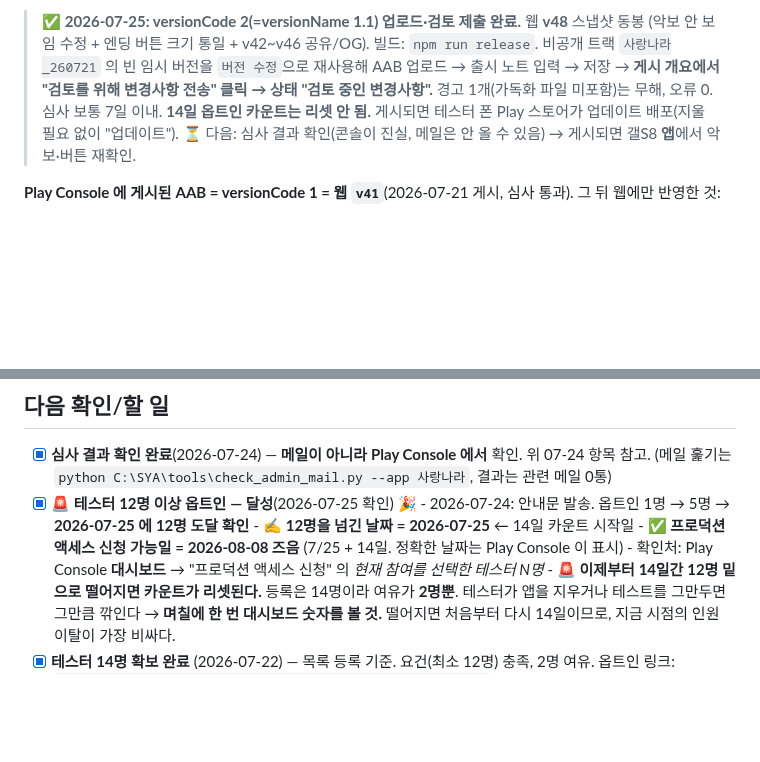
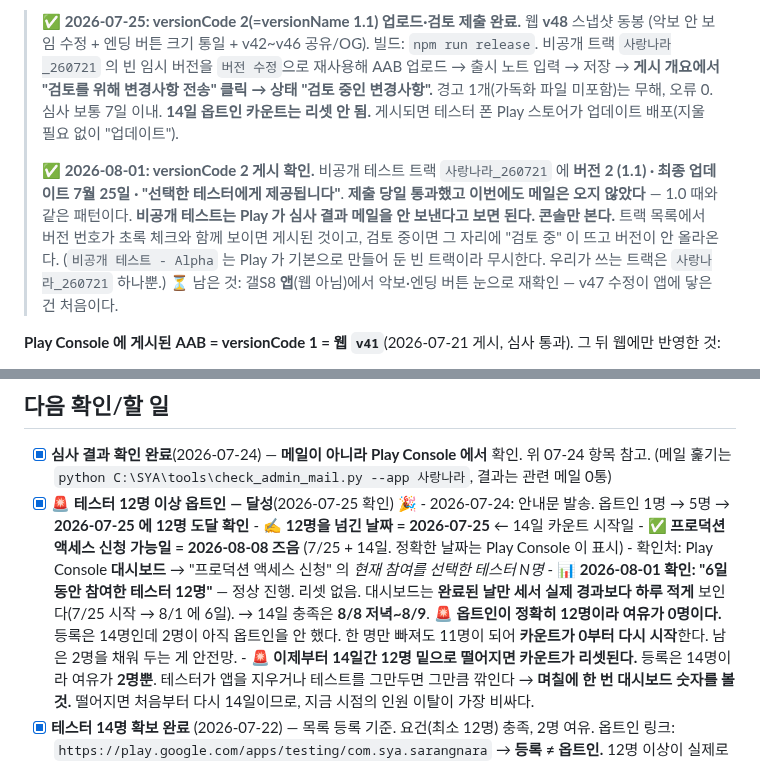
Before and after one commit to SYA-Apps/sarangnara, a Markdown page: WORKLOG.md, 2 parts joined by grey strips. GitHub-like rendering; blank space fills up the shorter version.

Commit message:
WORKLOG: versionCode 2(1.1) 게시 확인 + 8/1 옵트인 12명·6일차
- 비공개 테스트는 Play 가 심사 결과 메일을 안 보낸다 (1.0·1.1 두 번 연속). 콘솔만 본다
- 트랙 목록에서 게시/검토중을 구분하는 법, Alpha 는 Play 기본 빈 트랙이라 무시
- 대시보드는 완료된 날만 세서 실제 경과보다 하루 적게 보인다 (7/25 시작 -> 8/1 에 6일)
- 옵트인이 정확히 12명이라 여유 0명. 한 명 빠지면 카운트가 0부터 다시

```diff
--- a/WORKLOG.md
+++ b/WORKLOG.md
@@ -36,7 +36,15 @@ git push
 > 출시 노트 입력 → 저장 → **게시 개요에서 "검토를 위해 변경사항 전송" 클릭 → 상태 "검토 중인 변경사항".**
 > 경고 1개(가독화 파일 미포함)는 무해, 오류 0. 심사 보통 7일 이내. **14일 옵트인 카운트는 리셋 안 됨.**
 > 게시되면 테스터 폰 Play 스토어가 업데이트 배포(지울 필요 없이 "업데이트").
-> ⏳ 다음: 심사 결과 확인(콘솔이 진실, 메일은 안 올 수 있음) → 게시되면 갤S8 **앱**에서 악보·버튼 재확인.
+>
+> ✅ **2026-08-01: versionCode 2 게시 확인.** 비공개 테스트 트랙 `사랑나라_260721` 에
+> **버전 2 (1.1) · 최종 업데이트 7월 25일 · "선택한 테스터에게 제공됩니다"**.
+> **제출 당일 통과했고 이번에도 메일은 오지 않았다** — 1.0 때와 같은 패턴이다.
+> **비공개 테스트는 Play 가 심사 결과 메일을 안 보낸다고 보면 된다. 콘솔만 본다.**
+> 트랙 목록에서 버전 번호가 초록 체크와 함께 보이면 게시된 것이고, 검토 중이면 그 자리에
+> "검토 중" 이 뜨고 버전이 안 올라온다. (`비공개 테스트 - Alpha` 는 Play 가 기본으로 만들어 둔
+> 빈 트랙이라 무시한다. 우리가 쓰는 트랙은 `사랑나라_260721` 하나뿐.)
+> ⏳ 남은 것: 갤S8 **앱**(웹 아님)에서 악보·엔딩 버튼 눈으로 재확인 — v47 수정이 앱에 닿은 건 처음이다.
 
 **Play Console 에 게시된 AAB = versionCode 1 = 웹 `v41`**(2026-07-21 게시, 심사 통과). 그 뒤 웹에만 반영한 것:
 - **`v42`~`v45` 이 앱 공유하기**(2026-07-22) — 안드로이드=Play·아이폰=웹 두 링크. 공유는 3곳:
@@ -305,6 +313,11 @@ git push
       - ✍️ **12명을 넘긴 날짜 = 2026-07-25** ← 14일 카운트 시작일
       - ✅ **프로덕션 액세스 신청 가능일 = 2026-08-08 즈음** (7/25 + 14일. 정확한 날짜는 Play Console 이 표시)
       - 확인처: Play Console **대시보드** → "프로덕션 액세스 신청" 의 *현재 참여를 선택한 테스터 N명*
+      - 📊 **2026-08-01 확인: "6일 동안 참여한 테스터 12명"** — 정상 진행. 리셋 없음.
+        대시보드는 **완료된 날만 세서 실제 경과보다 하루 적게** 보인다(7/25 시작 → 8/1 에 6일).
+        → 14일 충족은 **8/8 저녁~8/9**.
+        🚨 **옵트인이 정확히 12명이라 여유가 0명이다.** 등록은 14명인데 2명이 아직 옵트인을 안 했다.
+        한 명만 빠져도 11명이 되어 **카운트가 0부터 다시 시작**한다. 남은 2명을 채워 두는 게 안전망.
       - 🚨 **이제부터 14일간 12명 밑으로 떨어지면 카운트가 리셋된다.** 등록은 14명이라 여유가 **2명뿐**.
         테스터가 앱을 지우거나 테스트를 그만두면 그만큼 깎인다 → **며칠에 한 번 대시보드 숫자를 볼 것.**
         떨어지면 처음부터 다시 14일이므로, 지금 시점의 인원 이탈이 가장 비싸다.
```
